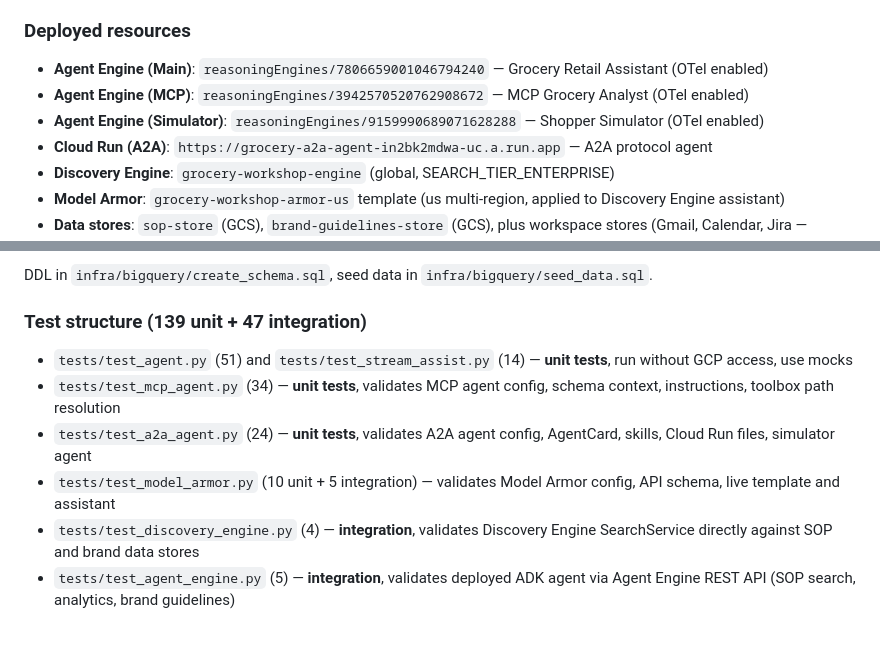
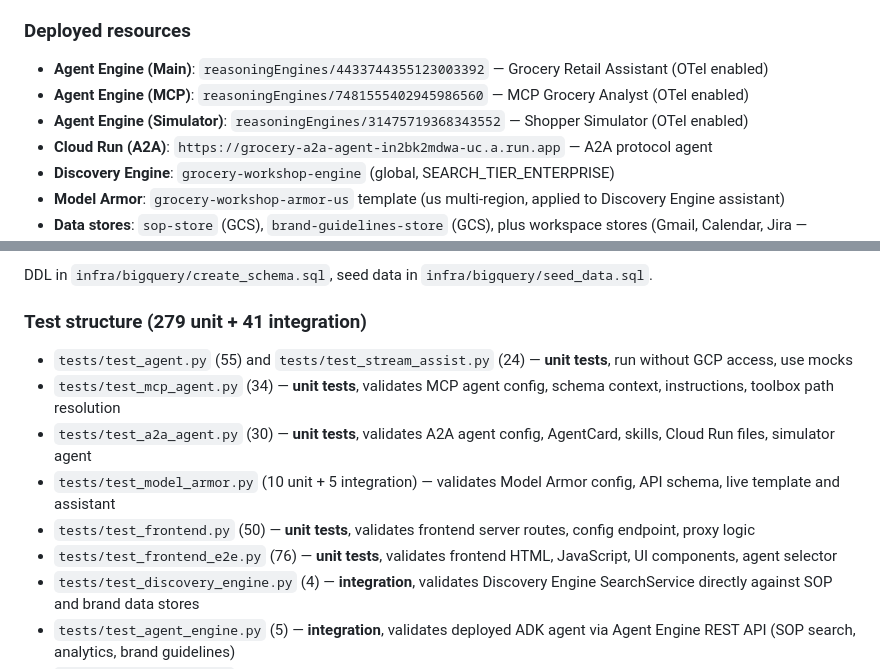
Before and after one commit to jswortz/ge_grocery_store, a Markdown page: CLAUDE.md, 2 parts joined by grey strips. Drawn GitHub-style; blank space fills up the shorter version.

Commit message:
fix: sync CLAUDE.md resource IDs and test counts with actual codebase
- Agent Engine IDs now match config/settings.yaml (Main: 4433744355123003392,
  MCP: 7481555402945986560, Simulator: 31475719368343552)
- Test counts updated: test_agent 51→55, test_stream_assist 14→24,
  test_a2a_agent 24→30
- Added missing test files: test_frontend.py (50), test_frontend_e2e.py (76)
- Total: 279 unit + 41 integration = 320 tests

Co-Authored-By: Claude Opus 4.6 <noreply@anthropic.com>

```diff
--- a/CLAUDE.md
+++ b/CLAUDE.md
@@ -90,9 +90,9 @@ Central config loader in `src/agent/agent.py:_load_config()` reads `config/setti
 
 ### Deployed resources
 
-- **Agent Engine (Main)**: `reasoningEngines/7806659001046794240` — Grocery Retail Assistant (OTel enabled)
-- **Agent Engine (MCP)**: `reasoningEngines/3942570520762908672` — MCP Grocery Analyst (OTel enabled)
-- **Agent Engine (Simulator)**: `reasoningEngines/9159990689071628288` — Shopper Simulator (OTel enabled)
+- **Agent Engine (Main)**: `reasoningEngines/4433744355123003392` — Grocery Retail Assistant (OTel enabled)
+- **Agent Engine (MCP)**: `reasoningEngines/7481555402945986560` — MCP Grocery Analyst (OTel enabled)
+- **Agent Engine (Simulator)**: `reasoningEngines/31475719368343552` — Shopper Simulator (OTel enabled)
 - **Cloud Run (A2A)**: `https://grocery-a2a-agent-in2bk2mdwa-uc.a.run.app` — A2A protocol agent
 - **Discovery Engine**: `grocery-workshop-engine` (global, SEARCH_TIER_ENTERPRISE)
 - **Model Armor**: `grocery-workshop-armor-us` template (us multi-region, applied to Discovery Engine assistant)
@@ -110,12 +110,14 @@ Dataset `ge_grocery_demo` in `wortz-project-352116`:
 
 DDL in `infra/bigquery/create_schema.sql`, seed data in `infra/bigquery/seed_data.sql`.
 
-### Test structure (139 unit + 47 integration)
+### Test structure (279 unit + 41 integration)
 
-- `tests/test_agent.py` (51) and `tests/test_stream_assist.py` (14) — **unit tests**, run without GCP access, use mocks
+- `tests/test_agent.py` (55) and `tests/test_stream_assist.py` (24) — **unit tests**, run without GCP access, use mocks
 - `tests/test_mcp_agent.py` (34) — **unit tests**, validates MCP agent config, schema context, instructions, toolbox path resolution
-- `tests/test_a2a_agent.py` (24) — **unit tests**, validates A2A agent config, AgentCard, skills, Cloud Run files, simulator agent
+- `tests/test_a2a_agent.py` (30) — **unit tests**, validates A2A agent config, AgentCard, skills, Cloud Run files, simulator agent
 - `tests/test_model_armor.py` (10 unit + 5 integration) — validates Model Armor config, API schema, live template and assistant
+- `tests/test_frontend.py` (50) — **unit tests**, validates frontend server routes, config endpoint, proxy logic
+- `tests/test_frontend_e2e.py` (76) — **unit tests**, validates frontend HTML, JavaScript, UI components, agent selector
 - `tests/test_discovery_engine.py` (4) — **integration**, validates Discovery Engine SearchService directly against SOP and brand data stores
 - `tests/test_agent_engine.py` (5) — **integration**, validates deployed ADK agent via Agent Engine REST API (SOP search, analytics, brand guidelines)
 - `tests/test_bigquery.py` (12) — **integration**, validates schema and forbidden names against live BigQuery
```
